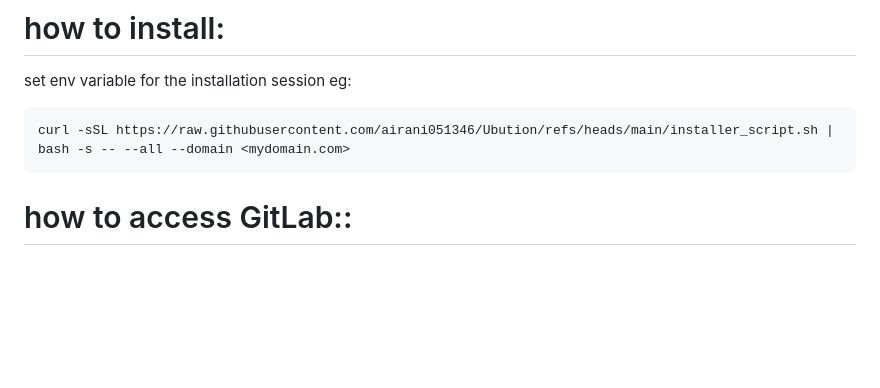
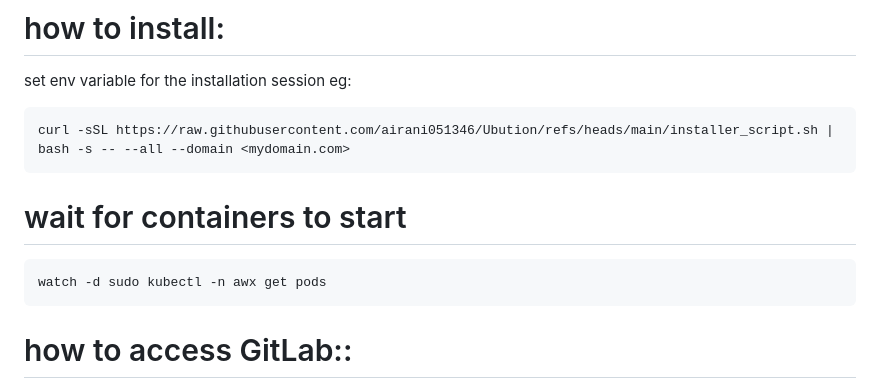
Before and after one commit to airani051346/Ubution, a Markdown page: README.md, the part around the change. GitHub-like rendering; blank space fills up the shorter version.

````diff
--- a/README.md
+++ b/README.md
@@ -3,6 +3,10 @@ set env variable for the installation session
 eg:
 ```bash
 curl -sSL https://raw.githubusercontent.com/airani051346/Ubution/refs/heads/main/installer_script.sh | bash -s -- --all --domain <mydomain.com>
+```
+# wait for containers to start
+```bash
+watch -d sudo kubectl -n awx get pods
 ```
 
 # how to access GitLab::<br>
````
